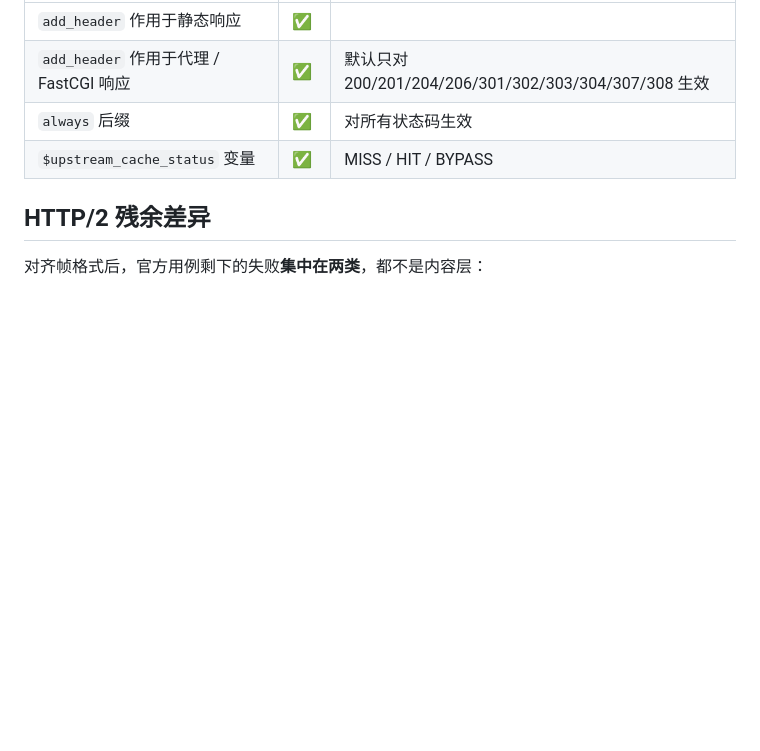
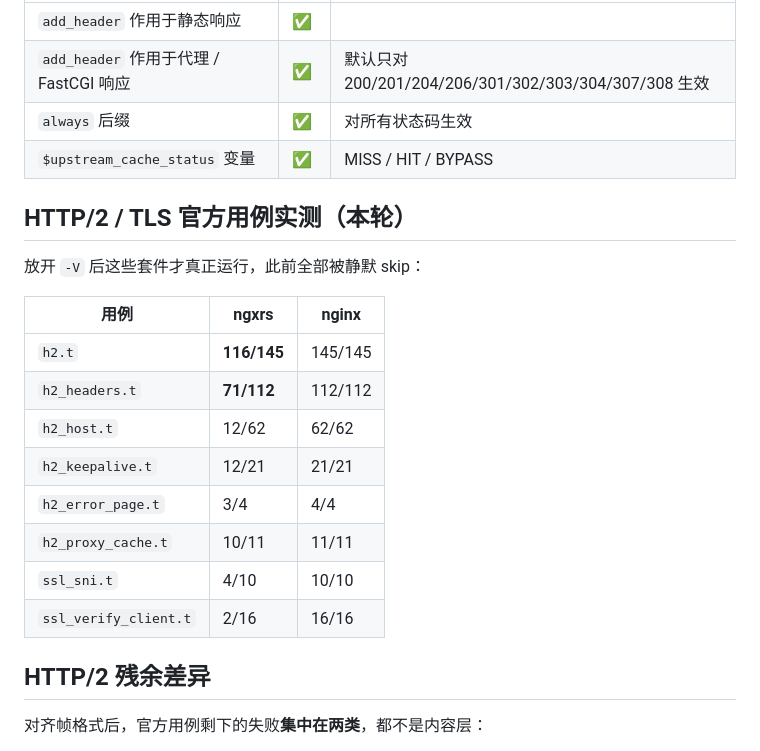
Before and after one commit to 123123213weqw/ngxrs, a Markdown page: COMPAT.md, the part around the change. GitHub-like rendering; blank space fills up the shorter version.

Commit message:
docs: record measured h2/ssl suite numbers (previously all silently skipped)

```diff
--- a/COMPAT.md
+++ b/COMPAT.md
@@ -161,6 +161,21 @@
 | `add_header` 作用于代理 / FastCGI 响应 | ✅ | 默认只对 200/201/204/206/301/302/303/304/307/308 生效 |
 | `always` 后缀 | ✅ | 对所有状态码生效 |
 | `$upstream_cache_status` 变量 | ✅ | MISS / HIT / BYPASS |
+
+## HTTP/2 / TLS 官方用例实测（本轮）
+
+放开 `-V` 后这些套件才真正运行，此前全部被静默 skip：
+
+| 用例 | ngxrs | nginx |
+|---|---|---|
+| `h2.t` | **116/145** | 145/145 |
+| `h2_headers.t` | **71/112** | 112/112 |
+| `h2_host.t` | 12/62 | 62/62 |
+| `h2_keepalive.t` | 12/21 | 21/21 |
+| `h2_error_page.t` | 3/4 | 4/4 |
+| `h2_proxy_cache.t` | 10/11 | 11/11 |
+| `ssl_sni.t` | 4/10 | 10/10 |
+| `ssl_verify_client.t` | 2/16 | 16/16 |
 
 ## HTTP/2 残余差异
 
```
